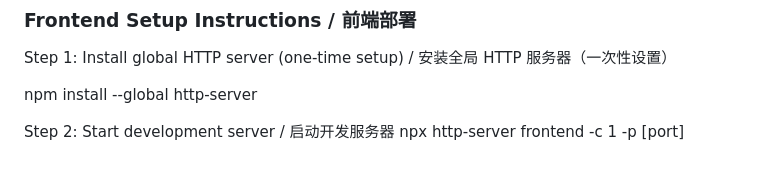
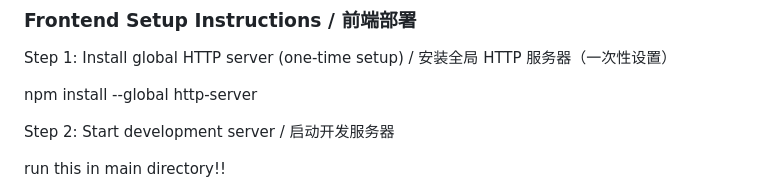
Before and after one commit to theRealBurgerKing/lurkforwork, a Markdown page: README.md, the part around the change. Rendered like a GitHub page; blank space fills up the shorter version.

```diff
--- a/README.md
+++ b/README.md
@@ -267,4 +267,7 @@ Step 1: Install global HTTP server (one-time setup) / 安装全局 HTTP 服务
 npm install --global http-server
 
 Step 2: Start development server / 启动开发服务器
+
+run this in main directory!!
+
 npx http-server frontend -c 1 -p [port]
```
